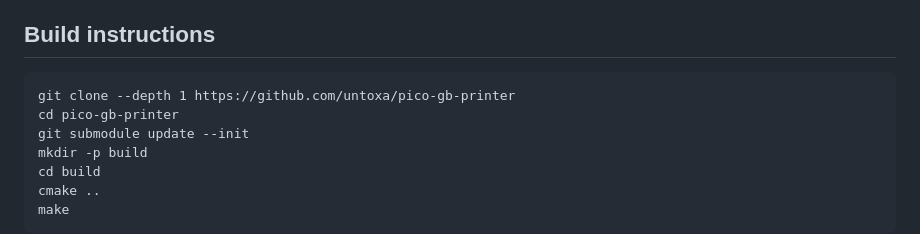
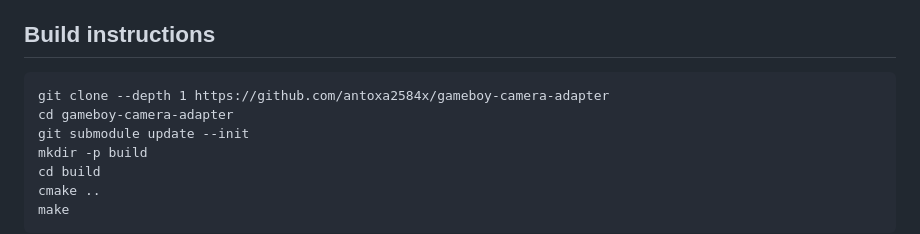
Before and after one commit to antoxa2584x/gameboy-camera-adapter, a Markdown page: README.md, the part around the change. Drawn GitHub-style.

````diff
--- a/README.md
+++ b/README.md
@@ -64,8 +64,8 @@ You can use the installation script written for Raspberry Pi, it works. Your com
 ## Build instructions
 
 ```
-git clone --depth 1 https://github.com/untoxa/pico-gb-printer
-cd pico-gb-printer
+git clone --depth 1 https://github.com/antoxa2584x/gameboy-camera-adapter
+cd gameboy-camera-adapter
 git submodule update --init
 mkdir -p build
 cd build
````
